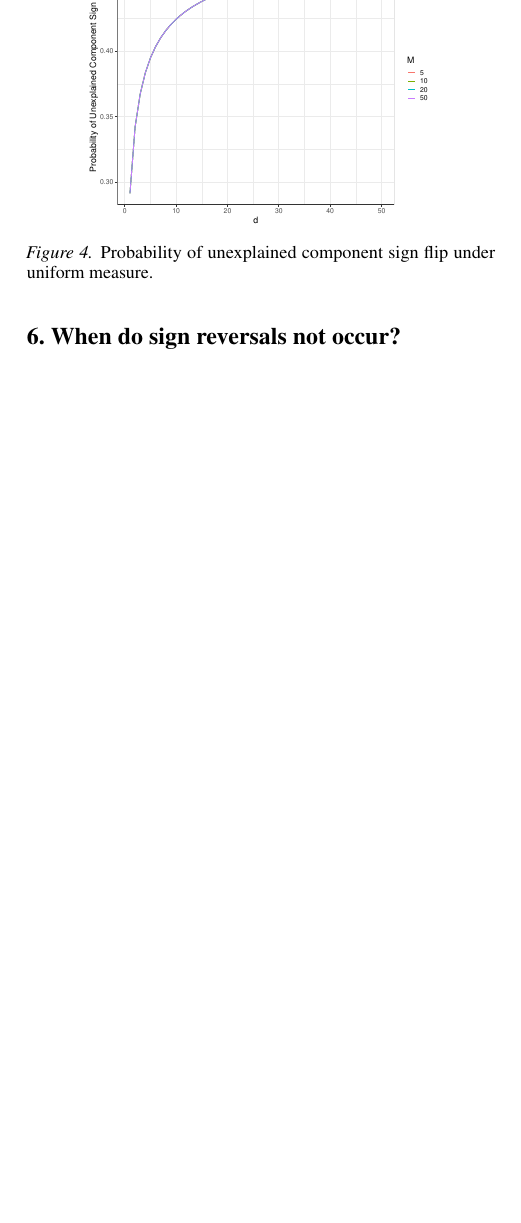
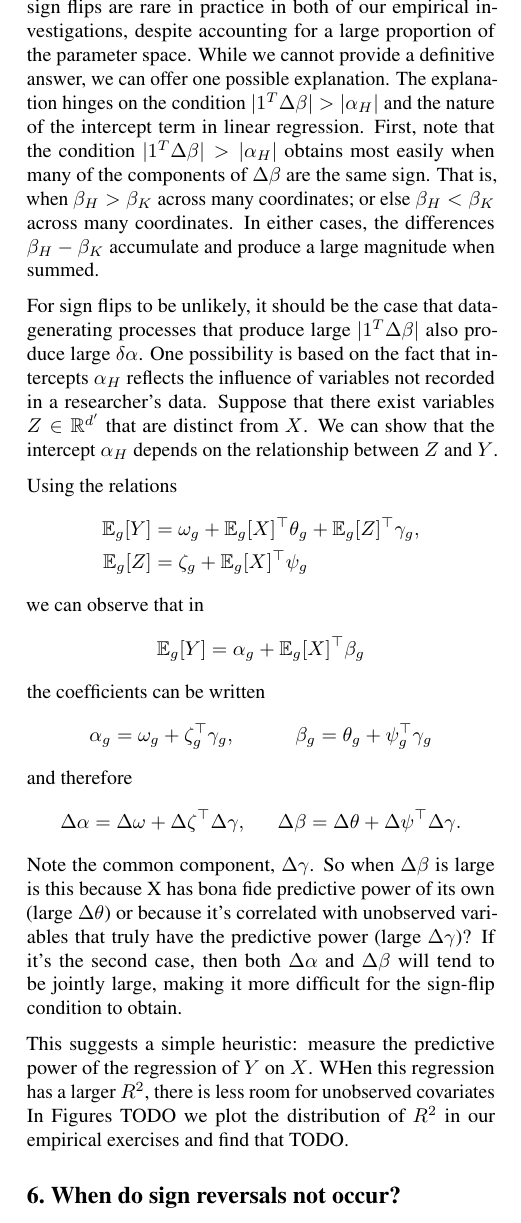
Before and after one commit to manuelquinteroc/OBD_AISTATS27, a LaTeX paper (OBD_signflip.tex, which reads Sections/sign_reversal.tex): part of one column of page 8 of 15 before the commit and part of one column of page 8 of 16 after it, cut at the place of the change, the shorter picture padded with empty space. Compiled offline with pdfLaTeX.

Commit message:
why unexplained flips are rare sketch

```diff
--- a/Sections/sign_reversal.tex
+++ b/Sections/sign_reversal.tex
@@ -123,12 +123,49 @@ We can calculate this exactly for small \( d \), after which point the Irwin-Hal
 For large \( d \), the central limit theorem allows us to approximate an Irwin-Hall(2d) distribution with a \( N(d, \frac{d}{6})\) distribution.
 \cref{fig:prob_unexplained} shows how this probability grows in the dimension of the covariates, \( d \), for various choices of \( M \).
 
-\begin{figure}[h]
-    \centerline{\includegraphics[width=0.75\linewidth]{Sections/Figures/prob_unexplained.pdf}}
-    \caption{Probability of unexplained component sign flip under uniform measure.}
-    \label{fig:prob_unexplained}
-\end{figure}
+% \begin{figure}[h]
+%     \centerline{\includegraphics[width=0.75\linewidth]{Sections/Figures/prob_unexplained.pdf}}
+%     \caption{Probability of unexplained component sign flip under uniform measure.}
+%     \label{fig:prob_unexplained}
+% \end{figure}
 
+An attentive reader may note that unexplained component sign flips are rare in practice in both of our empirical investigations, despite accounting for a large proportion of the parameter space.
+While we cannot provide a definitive answer, we can offer one possible explanation.
+The explanation hinges on the condition \( | 1^T \Delta \beta | > |\alpha_H| \) and the nature of the intercept term in linear regression.
+First, note that the condition \( | 1^T \Delta \beta | > |\alpha_H| \) obtains most easily when many of the components of \( \Delta \beta \) are the same sign.
+That is, when \( \beta_H > \beta_K \) across many coordinates; or else \( \beta_H < \beta_K \) across many coordinates.
+In either cases, the differences \( \beta_H - \beta_K \) accumulate and produce a large magnitude when summed.
+
+For sign flips to be unlikely, it should be the case that data-generating processes that produce large \( | 1^T \Delta \beta | \) also produce large \( \delta \alpha \).
+One possibility is based on the fact that intercepts \( \alpha_H \) reflects the influence of variables not recorded in a researcher's data.
+Suppose that there exist variables \( Z \in \mathbb{R}^{d'} \) that are distinct from \( X \).
+We can show that the intercept \( \alpha_H \) depends on the relationship between \( Z \) and \( Y \).
+
+% Show that the regression coefficient \alpha depends on the coefficients on Z
+Using the relations
+\begin{align*}
+   \E_g[Y] &= \omega_g + \E_g[X]^\top \theta_g + \E_g[Z]^\top \gamma_g, \\
+   \E_g[Z] &= \zeta_g + \E_g[X]^\top \psi_g
+\end{align*}
+we can observe that in
+\[ \E_g[Y] = \alpha_g + \E_g[X]^\top \beta_g \]
+the coefficients can be written
+\begin{align*}
+   &\alpha_g = \omega_g + \zeta_g^\top \gamma_g,
+   &\beta_g  = \theta_g +\psi_g^\top \gamma_g
+\end{align*}
+and therefore
+\begin{align*}
+  &\Delta \alpha = \Delta \omega + \Delta \zeta^\top \Delta \gamma,
+  &\Delta \beta  = \Delta \theta + \Delta \psi^\top \Delta \gamma.
+\end{align*}
+Note the common component, \( \Delta \gamma \).
+So when \( \Delta \beta \) is large is this because X has bona fide predictive power of its own (large \( \Delta \theta  \)) or because it's correlated with unobserved variables that truly have the predictive power (large \( \Delta \gamma \))?
+If it's the second case, then both \( \Delta \alpha \) and \( \Delta \beta \) will tend to be jointly large, making it more difficult for the sign-flip condition to obtain.
+
+This suggests a simple heuristic: measure the predictive power of the regression of \( Y \) on \( X \).
+WHen this regression has a larger \( R^2 \), there is less room for unobserved covariates
+In Figures TODO we plot the distribution of \( R^2 \) in our empirical exercises and find that TODO.
 
 %    \Cref{thm:ordering_sensitivity} shows that sign reversals in the unexplained component are not edge cases. Equation \(U^{(K)} - U^{(H)} = -B\) implies that switching the reference group shifts the unexplained term by exactly \(B\), and the explained part by \(-B\). When \(B \neq 0\), this shift can flip the diagnosis—from structural underpayment to overpayment—even with a correctly specified model. The disagreement region \(S \in (-B, 0)\) for \(B > 0\) (and its mirror for \(B < 0\)) is tight: outside this interval, both orderings agree in sign; inside it, they disagree (see \cref{imageTODO}). This window has width \(|B|\), which grows with larger covariate shifts or slope differences—both common in practice. So sign flips are not rare or pathological; they’re a general sensitivity that arises whenever \(B\) is materially different from zero. This motivates the next result.
 %
```
